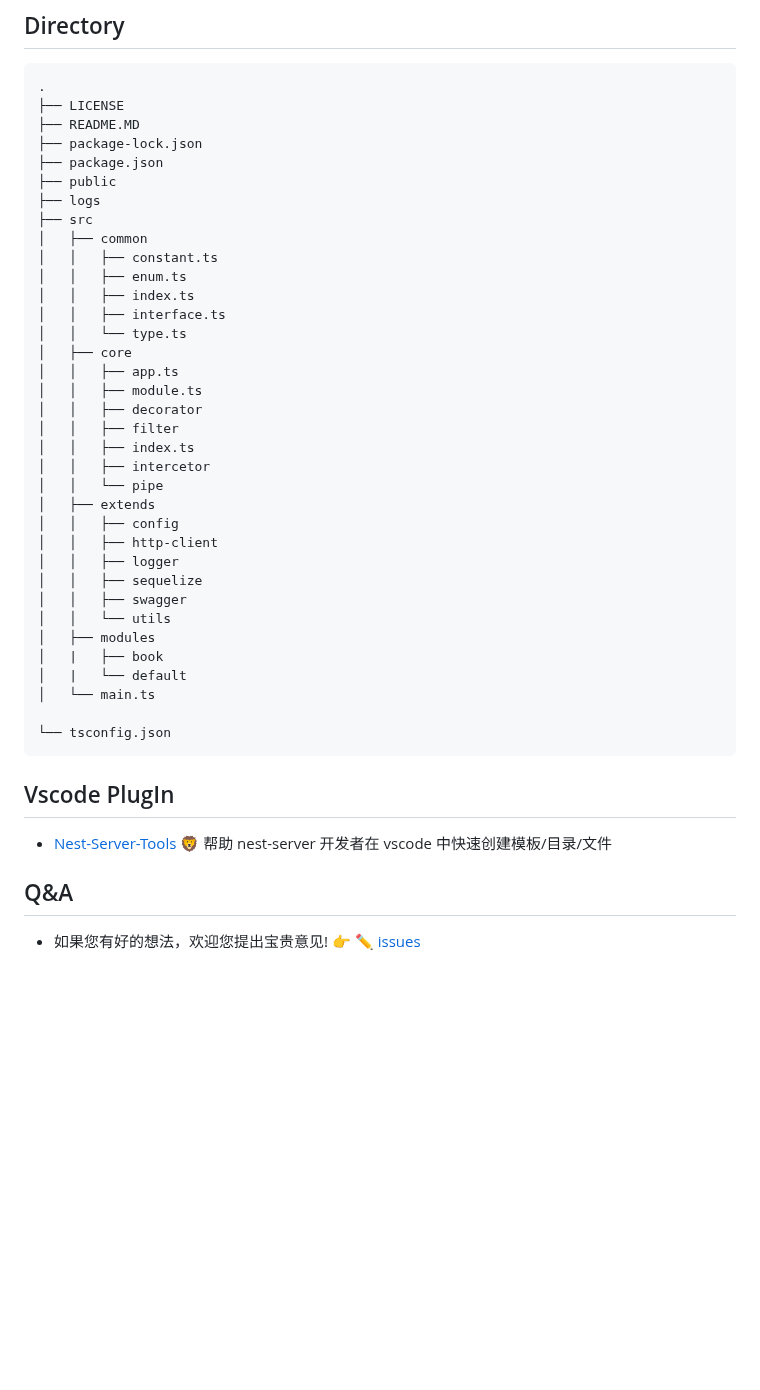
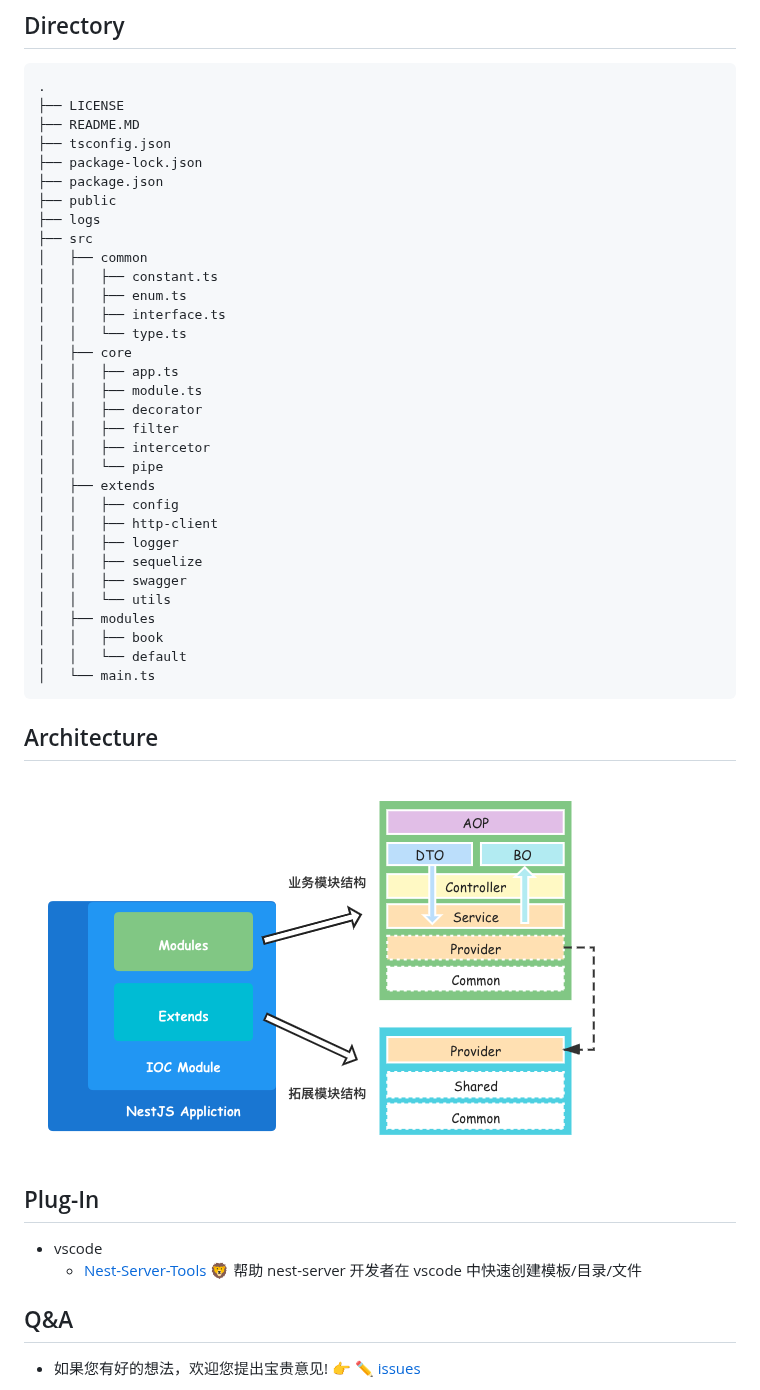
Before and after one commit to vodyani/vodyani, a Markdown page: README.MD, the part around one of its changes. Rendered like a GitHub page; pictures changed too: public/images/server.png; blank space fills up the shorter version.

````diff
--- a/README.MD
+++ b/README.MD
@@ -41,6 +31,7 @@
 .
 ├── LICENSE
 ├── README.MD
+├── tsconfig.json
 ├── package-lock.json
 ├── package.json
 ├── public
@@ -49,7 +40,6 @@
 │   ├── common
 │   │   ├── constant.ts
 │   │   ├── enum.ts
-│   │   ├── index.ts
 │   │   ├── interface.ts
 │   │   └── type.ts
 │   ├── core
@@ -57,7 +47,6 @@
 │   │   ├── module.ts
 │   │   ├── decorator
 │   │   ├── filter
-│   │   ├── index.ts
 │   │   ├── intercetor
 │   │   └── pipe
 │   ├── extends
@@ -68,16 +57,19 @@
 │   │   ├── swagger
 │   │   └── utils
 │   ├── modules
-│   |   ├── book
-│   |   └── default
+│   │   ├── book
+│   │   └── default
 │   └── main.ts
-
-└── tsconfig.json
 ```
 
-## Vscode PlugIn
+## Architecture
 
-- [Nest-Server-Tools](https://github.com/sophons-space/nest-server-tools)  🦁  帮助 nest-server 开发者在 vscode 中快速创建模板/目录/文件
+![Architecture](public/images/server.png)
+
+## Plug-In
+
+- vscode
+  - [Nest-Server-Tools](https://github.com/sophons-space/nest-server-tools)  🦁  帮助 nest-server 开发者在 vscode 中快速创建模板/目录/文件
 
 ## Q&A
 
````
Also changed, not shown: other parts of README.MD (+5 -15 lines), public/doc/architecture.md (added, +9 -0 lines).
